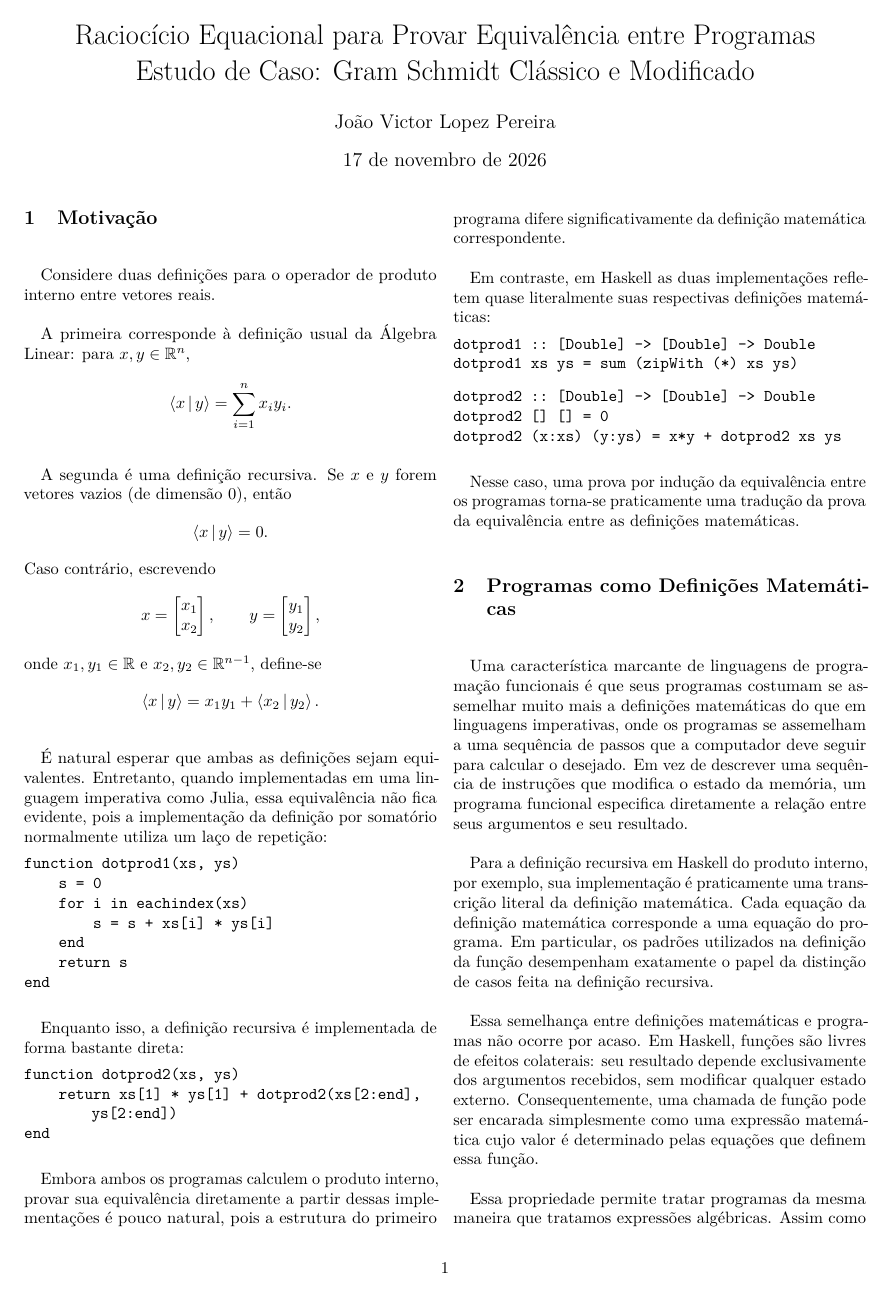
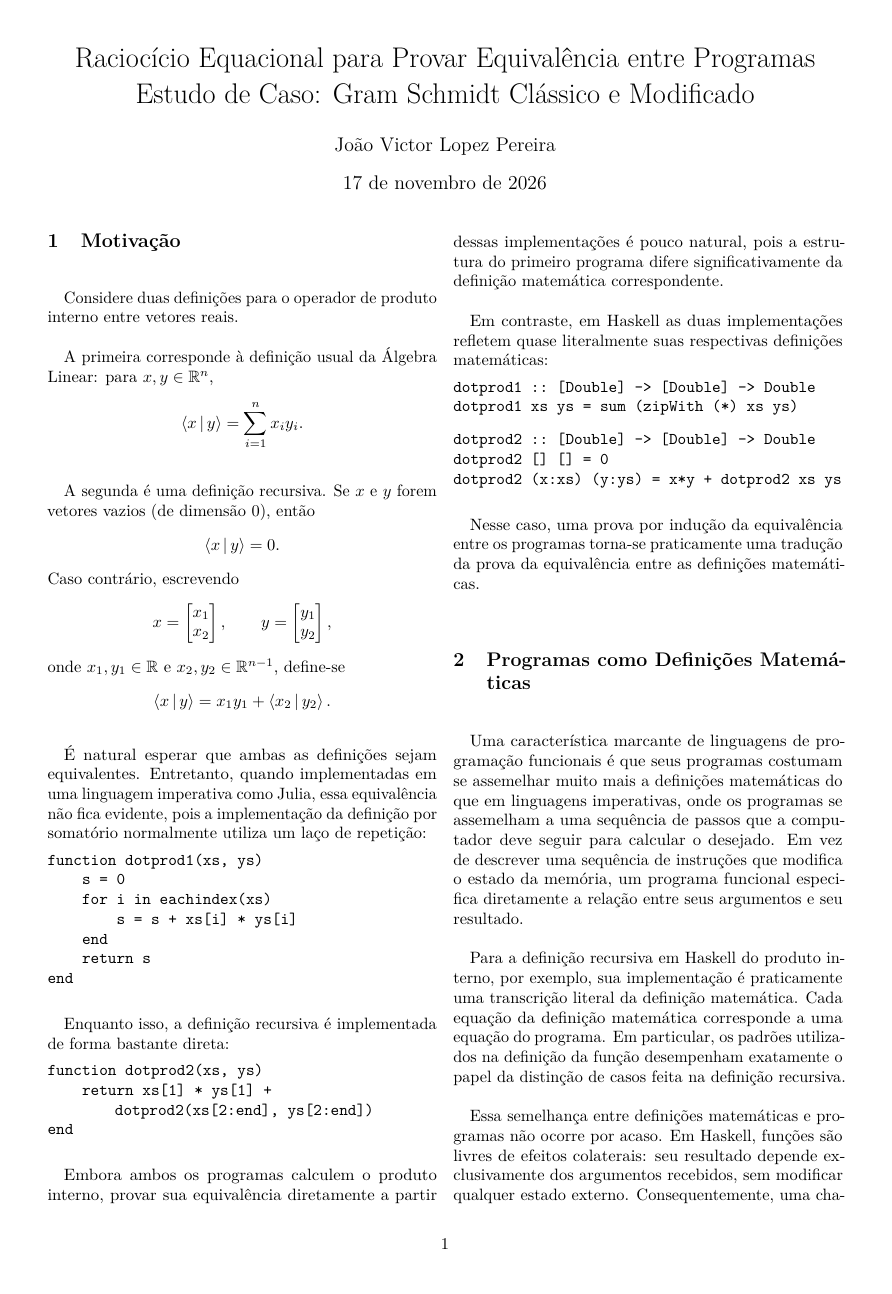
Before and after one commit to joaovictorlopezpereira/Equivalence-Between-Programs, a LaTeX document (report/main.tex, which reads report/header.tex): page 1 of 5. Compiled offline with pdfLaTeX.

Commit message:
Fix some margins

```diff
--- a/report/header.tex
+++ b/report/header.tex
@@ -8,7 +8,7 @@
 
 % Document Structure
 %->8-------------------------------------------------------------------------------------------8<-%
-\usepackage[a4paper, left=1.5cm, right=1.5cm, top=1.5cm, bottom=1.5cm]{geometry}
+\usepackage[a4paper, margin=2cm]{geometry}
 \usepackage{indentfirst}
 \usepackage{changepage}
 \usepackage{lmodern}
```
Also changed, not shown: report/sections/appendix.tex (+0 -1 lines).
